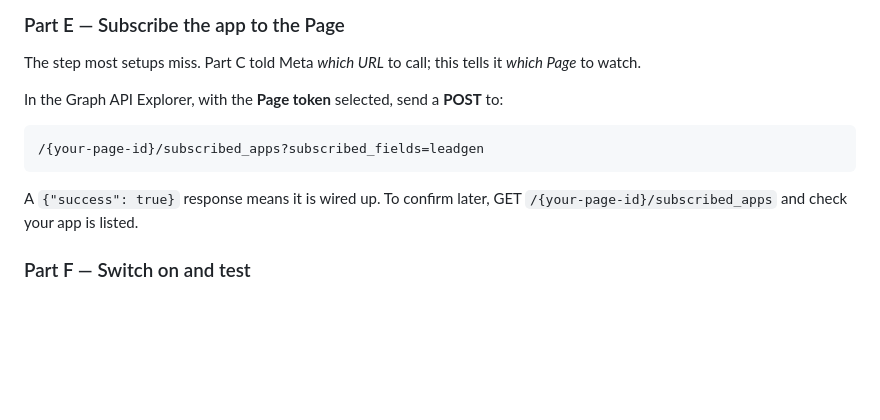
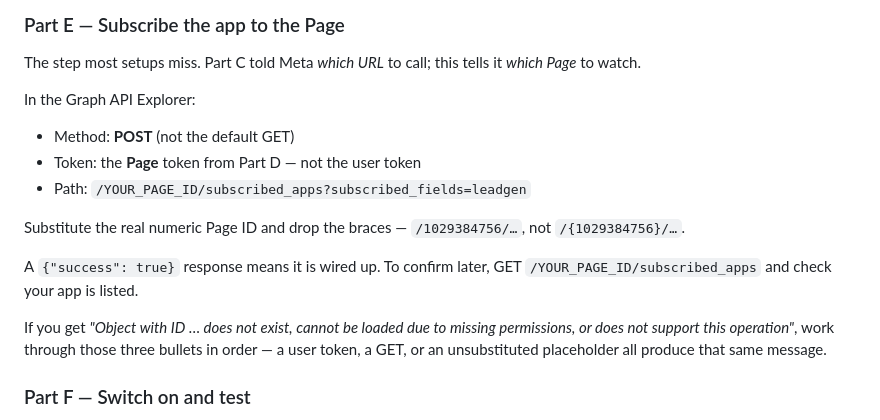
Before and after one commit to ragainfosoft/tpa, a Markdown page: docs/facebook-lead-ads.md, the part around the change. Drawn GitHub-style; blank space fills up the shorter version.

Commit message:
Spell out the subscribed_apps call and its generic error
A user token, a GET instead of a POST, or an unsubstituted {page-id}
placeholder all return the same "object does not exist or missing
permissions" message, so list the three to check.

Co-Authored-By: Claude Opus 5 <noreply@anthropic.com>

````diff
--- a/docs/facebook-lead-ads.md
+++ b/docs/facebook-lead-ads.md
@@ -95,14 +95,22 @@ The webhook only receives a lead **ID**; the answers are fetched with this token
 The step most setups miss. Part C told Meta *which URL* to call; this tells it
 *which Page* to watch.
 
-In the Graph API Explorer, with the **Page token** selected, send a **POST** to:
+In the Graph API Explorer:
 
-```
-/{your-page-id}/subscribed_apps?subscribed_fields=leadgen
-```
+- Method: **POST** (not the default GET)
+- Token: the **Page** token from Part D — not the user token
+- Path: `/YOUR_PAGE_ID/subscribed_apps?subscribed_fields=leadgen`
+
+Substitute the real numeric Page ID and drop the braces — `/1029384756/…`, not
+`/{1029384756}/…`.
 
 A `{"success": true}` response means it is wired up. To confirm later, GET
-`/{your-page-id}/subscribed_apps` and check your app is listed.
+`/YOUR_PAGE_ID/subscribed_apps` and check your app is listed.
+
+If you get *"Object with ID … does not exist, cannot be loaded due to missing
+permissions, or does not support this operation"*, work through those three
+bullets in order — a user token, a GET, or an unsubstituted placeholder all
+produce that same message.
 
 ### Part F — Switch on and test
 
````
